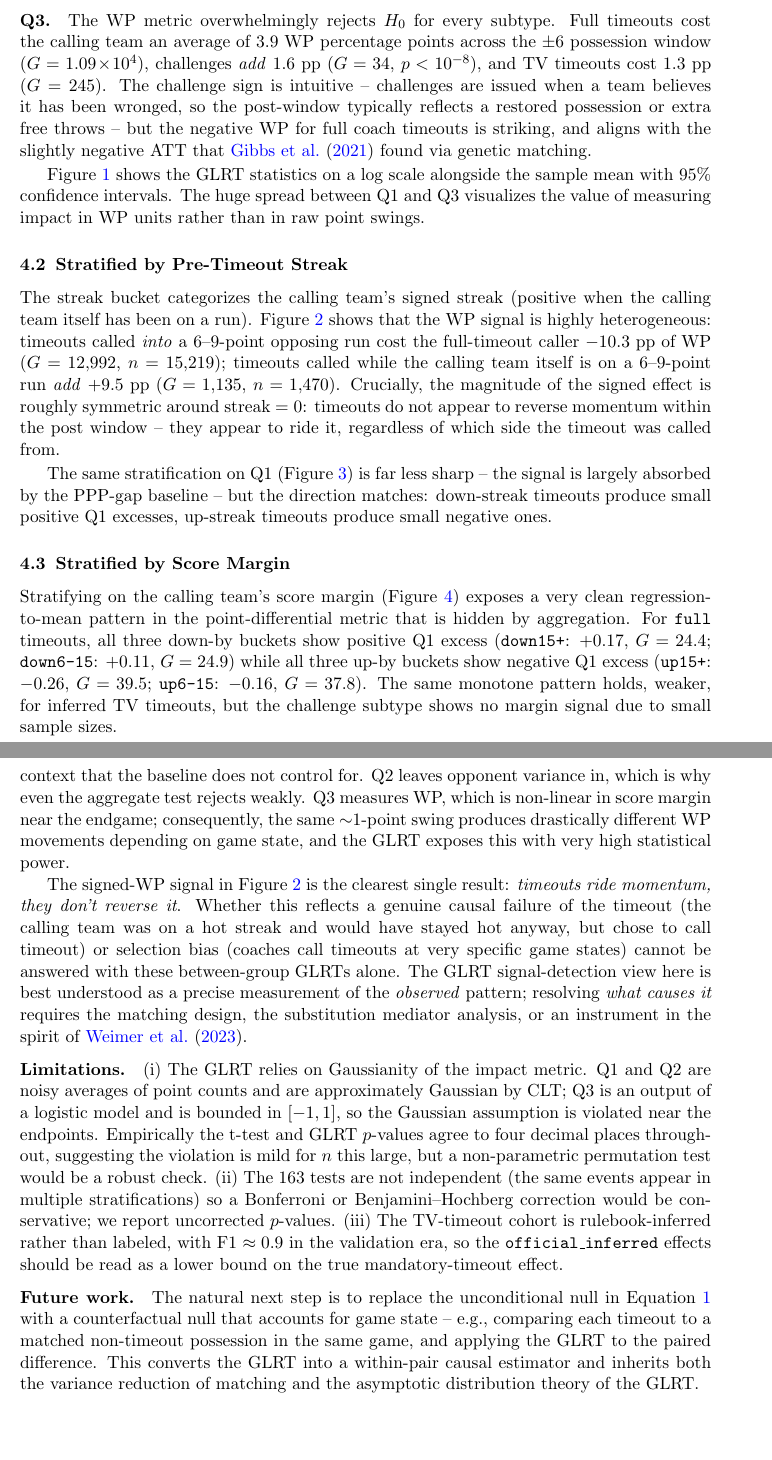
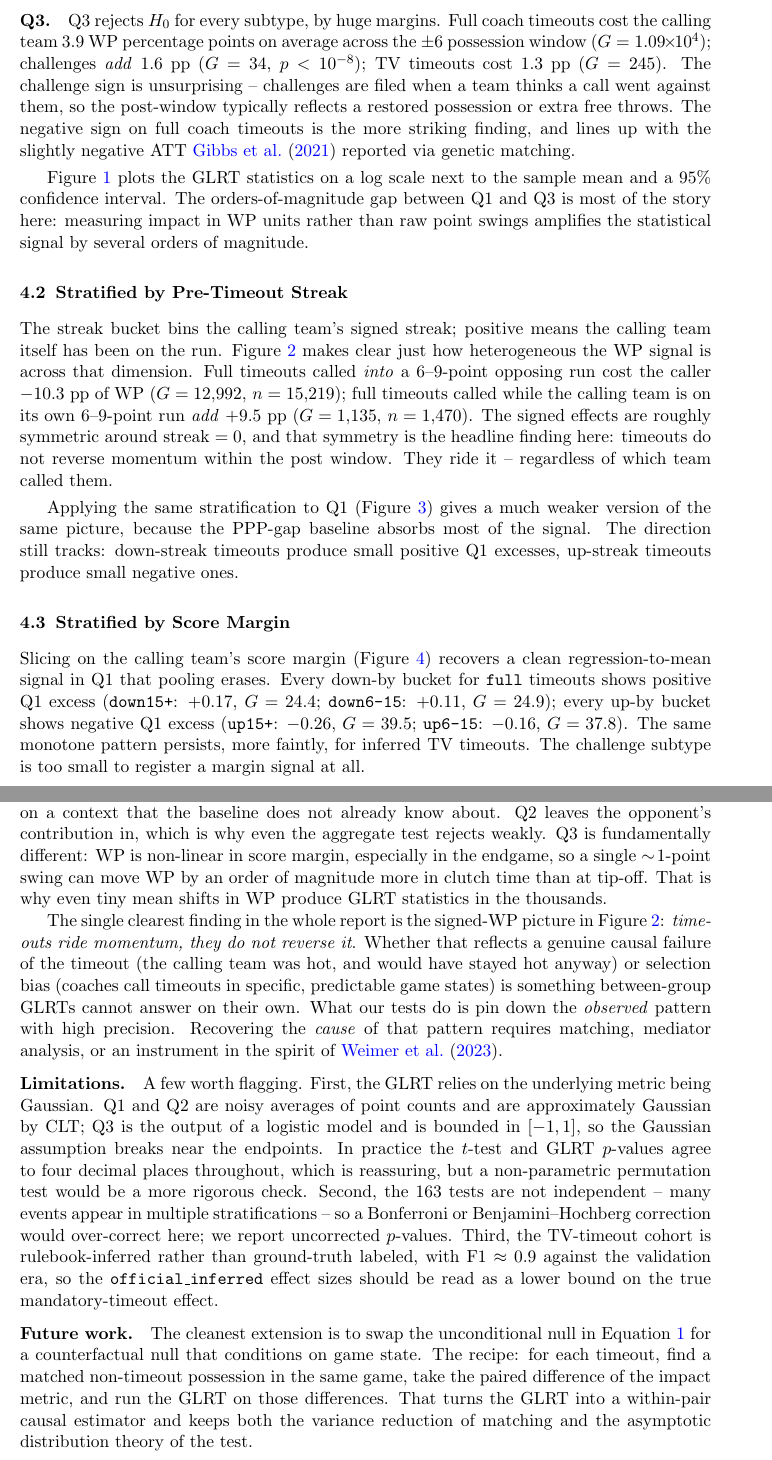
Before and after one commit to akseldkw07/NBA-Timeout-Impact, a LaTeX paper (Report/stats-signals/report.tex): two parts of pages 4 and 8 of 9, joined at a grey line, cut so that both start at the same text, the shorter picture padded with empty space. Compiled offline with pdfLaTeX.

Commit message:
cleanup-report Modified: - report.pdf - report.tex

```diff
--- a/Report/stats-signals/report.tex
+++ b/Report/stats-signals/report.tex
@@ -206,19 +210,21 @@ average, and TV timeouts add about $1.3\%$.
 
-\paragraph{Q3.} The WP metric overwhelmingly rejects $H_0$ for every
-subtype. Full timeouts cost the calling team an average of $3.9$ WP
-percentage points across the $\pm 6$ possession window
-($G = 1.09\!\times\!10^4$), challenges \emph{add} $1.6$ pp
-($G = 34$, $p < 10^{-8}$), and TV timeouts cost $1.3$ pp ($G = 245$).
-The challenge sign is intuitive -- challenges are issued when a team
-believes it has been wronged, so the post-window typically reflects a
-restored possession or extra free throws -- but the negative WP for full
-coach timeouts is striking, and aligns with the slightly negative ATT
-that \citet{gibbs2021causal} found via genetic matching.
+\paragraph{Q3.} Q3 rejects $H_0$ for every subtype, by huge margins.
+Full coach timeouts cost the calling team $3.9$ WP percentage points on
+average across the $\pm 6$ possession window
+($G = 1.09\!\times\!10^4$); challenges \emph{add} $1.6$ pp
+($G = 34$, $p < 10^{-8}$); TV timeouts cost $1.3$ pp ($G = 245$). The
+challenge sign is unsurprising -- challenges are filed when a team
+thinks a call went against them, so the post-window typically reflects
+a restored possession or extra free throws. The negative sign on full
+coach timeouts is the more striking finding, and lines up with the
+slightly negative ATT \citet{gibbs2021causal} reported via genetic
+matching.
 
-Figure~\ref{fig:overall-three} shows the GLRT statistics on a log scale
-alongside the sample mean with $95\%$ confidence intervals. The huge
-spread between Q1 and Q3 visualizes the value of measuring impact in WP
-units rather than in raw point swings.
+Figure~\ref{fig:overall-three} plots the GLRT statistics on a log scale
+next to the sample mean and a $95\%$ confidence interval. The
+orders-of-magnitude gap between Q1 and Q3 is most of the story here:
+measuring impact in WP units rather than raw point swings amplifies the
+statistical signal by several orders of magnitude.
 
 \begin{figure}[t]
 		\centering
@@ -233,16 +239,17 @@ units rather than in raw point swings.
 
 \subsection{Stratified by Pre-Timeout Streak}
 
-The streak bucket categorizes the calling team's signed streak (positive
-when the calling team itself has been on a run). Figure~\ref{fig:q3-streak}
-shows that the WP signal is highly heterogeneous: timeouts called \emph{into}
-a $6$--$9$-point opposing run cost the full-timeout caller $-10.3$ pp of
-WP ($G = 12{,}992$, $n = 15{,}219$); timeouts called while the calling team
-itself is on a $6$--$9$-point run \emph{add} $+9.5$ pp ($G = 1{,}135$,
-$n = 1{,}470$). Crucially, the magnitude of the signed effect is roughly
-symmetric around streak $= 0$: timeouts do not appear to reverse momentum
-within the post window -- they appear to ride it, regardless of which side
-the timeout was called from.
+The streak bucket bins the calling team's signed streak; positive means
+the calling team itself has been on the run. Figure~\ref{fig:q3-streak}
+makes clear just how heterogeneous the WP signal is across that
+dimension. Full timeouts called \emph{into} a $6$--$9$-point opposing
+run cost the caller $-10.3$ pp of WP ($G = 12{,}992$, $n = 15{,}219$);
+full timeouts called while the calling team is on its own
+$6$--$9$-point run \emph{add} $+9.5$ pp ($G = 1{,}135$, $n = 1{,}470$).
+The signed effects are roughly symmetric around streak $= 0$, and that
+symmetry is the headline finding here: timeouts do not reverse momentum
+within the post window. They ride it -- regardless of which team called
+them.
 
 \begin{figure}[t]
 		\centering
@@ -252,10 +259,11 @@ the timeout was called from.
 		\label{fig:q3-streak}
 \end{figure}
 
-The same stratification on Q1 (Figure~\ref{fig:q1-streak}) is far less
-sharp -- the signal is largely absorbed by the PPP-gap baseline -- but the
-direction matches: down-streak timeouts produce small positive Q1 excesses,
-up-streak timeouts produce small negative ones.
+Applying the same stratification to Q1 (Figure~\ref{fig:q1-streak})
+gives a much weaker version of the same picture, because the PPP-gap
+baseline absorbs most of the signal. The direction still tracks:
+down-streak timeouts produce small positive Q1 excesses, up-streak
+timeouts produce small negative ones.
 
 \begin{figure}[t]
 		\centering
@@ -267,16 +275,15 @@ up-streak timeouts produce small negative ones.
 
 \subsection{Stratified by Score Margin}
 
-Stratifying on the calling team's score margin
-(Figure~\ref{fig:q1-margin}) exposes a very clean regression-to-mean
-pattern in the point-differential metric that is hidden by aggregation.
-For \texttt{full} timeouts, all three down-by buckets show positive Q1
-excess (\texttt{down15+}: $+0.17$, $G = 24.4$; \texttt{down6-15}: $+0.11$,
-$G = 24.9$) while all three up-by buckets show negative Q1 excess
+Slicing on the calling team's score margin (Figure~\ref{fig:q1-margin})
+recovers a clean regression-to-mean signal in Q1 that pooling erases.
+Every down-by bucket for \texttt{full} timeouts shows positive Q1
+excess (\texttt{down15+}: $+0.17$, $G = 24.4$; \texttt{down6-15}:
+$+0.11$, $G = 24.9$); every up-by bucket shows negative Q1 excess
 (\texttt{up15+}: $-0.26$, $G = 39.5$; \texttt{up6-15}: $-0.16$,
-$G = 37.8$). The same monotone pattern holds, weaker, for inferred TV
-timeouts, but the challenge subtype shows no margin signal due to small
-sample sizes.
+$G = 37.8$). The same monotone pattern persists, more faintly, for
+inferred TV timeouts. The challenge subtype is too small to register a
+margin signal at all.
 
 \begin{figure}[t]
 		\centering
@@ -346,45 +352,50 @@ PPP-gap baseline is built precisely so that $\mathbb{E}[\,\bar X\,] = 0$
-under no-effect -- and only reveals signal once we stratify on a context
-that the baseline does not control for. Q2 leaves opponent variance
-in, which is why even the aggregate test rejects weakly. Q3 measures
-WP, which is non-linear in score margin near the endgame; consequently,
-the same ${\sim}1$-point swing produces drastically different WP
-movements depending on game state, and the GLRT exposes this with very
-high statistical power.
+The three metrics behave so differently because each one packs the
+noise into the null in a different way. Q1 cancels by construction in
+the aggregate: the PPP-gap baseline is engineered so that
+$\mathbb{E}[\,\bar X\,] = 0$ under no-effect. Signal only re-emerges
+once we stratify on a context that the baseline does not already know
+about. Q2 leaves the opponent's contribution in, which is why even the
+aggregate test rejects weakly. Q3 is fundamentally different: WP is
+non-linear in score margin, especially in the endgame, so a single
+$\sim\!1$-point swing can move WP by an order of magnitude more in
+clutch time than at tip-off. That is why even tiny mean shifts in WP
+produce GLRT statistics in the thousands.
 
-The signed-WP signal in Figure~\ref{fig:q3-streak} is the clearest
-single result: \emph{timeouts ride momentum, they don't reverse it}.
-Whether this reflects a genuine causal failure of the timeout (the
-		calling team was on a hot streak and would have stayed hot anyway, but
-chose to call timeout) or selection bias (coaches call timeouts at very
-specific game states) cannot be answered with these between-group
-GLRTs alone. The GLRT signal-detection
-view here is best understood as a precise measurement of the
-\emph{observed} pattern; resolving \emph{what causes it} requires the
-matching design, the substitution mediator analysis, or an instrument
-in the spirit of \citet{weimer2023causal}.
+The single clearest finding in the whole report is the signed-WP
+picture in Figure~\ref{fig:q3-streak}: \emph{timeouts ride momentum,
+they do not reverse it}. Whether that reflects a genuine causal failure
+of the timeout (the calling team was hot, and would have stayed hot
+anyway) or selection bias (coaches call timeouts in specific,
+predictable game states) is something between-group GLRTs cannot
+answer on their own. What our tests do is pin down the \emph{observed}
+pattern with high precision. Recovering the \emph{cause} of that
+pattern requires matching, mediator analysis, or an instrument in the
+spirit of \citet{weimer2023causal}.
 
-\paragraph{Limitations.} (i) The GLRT relies on Gaussianity of the impact
-metric. Q1 and Q2 are noisy averages of point counts and are
-approximately Gaussian by CLT; Q3 is an output of a logistic model and
-is bounded in $[-1, 1]$, so the Gaussian assumption is violated near the
-endpoints. Empirically the t-test and GLRT $p$-values agree to four
-decimal places throughout, suggesting the violation is mild for $n$ this
-large, but a non-parametric permutation test would be a robust check.
-(ii) The $163$ tests are not independent (the same events appear in
-multiple stratifications) so a Bonferroni or Benjamini--Hochberg
-correction would be conservative; we report uncorrected $p$-values.
-(iii) The TV-timeout cohort is rulebook-inferred rather than labeled,
-with F1 $\approx 0.9$ in the validation era, so the
-\texttt{official\_inferred} effects should be read as a lower bound on
-the true mandatory-timeout effect.
+\paragraph{Limitations.} A few worth flagging. First, the GLRT relies
+on the underlying metric being Gaussian. Q1 and Q2 are noisy averages
+of point counts and are approximately Gaussian by CLT; Q3 is the output
+of a logistic model and is bounded in $[-1, 1]$, so the Gaussian
+assumption breaks near the endpoints. In practice the $t$-test and
+GLRT $p$-values agree to four decimal places throughout, which is
+reassuring, but a non-parametric permutation test would be a more
+rigorous check. Second, the $163$ tests are not independent -- many
+events appear in multiple stratifications -- so a
+Bonferroni or Benjamini--Hochberg correction would over-correct here;
+we report uncorrected $p$-values. Third, the TV-timeout cohort is
+rulebook-inferred rather than ground-truth labeled, with
+F1 $\approx 0.9$ against the validation era, so the
+\texttt{official\_inferred} effect sizes should be read as a lower
+bound on the true mandatory-timeout effect.
 
-\paragraph{Future work.} The natural next step is to replace the
-unconditional null in Equation~\ref{eq:hyp} with a counterfactual null
-that accounts for game state -- e.g., comparing each timeout to a
-matched non-timeout possession in the same game, and applying the
-GLRT to the paired difference. This converts the GLRT into a
-within-pair causal estimator and inherits both the variance reduction of
-matching and the asymptotic distribution theory of the GLRT.
+\paragraph{Future work.} The cleanest extension is to swap the
+unconditional null in Equation~\ref{eq:hyp} for a counterfactual null
+that conditions on game state. The recipe: for each timeout, find a
+matched non-timeout possession in the same game, take the paired
+difference of the impact metric, and run the GLRT on those differences.
+That turns the GLRT into a within-pair causal estimator and keeps both
+the variance reduction of matching and the asymptotic distribution
+theory of the test.
 
 \section*{Github Repository}
 
```
Also changed, not shown: Report/stats-signals/report.pdf, Report/stats-signals/report.tex (151 more changed lines).
